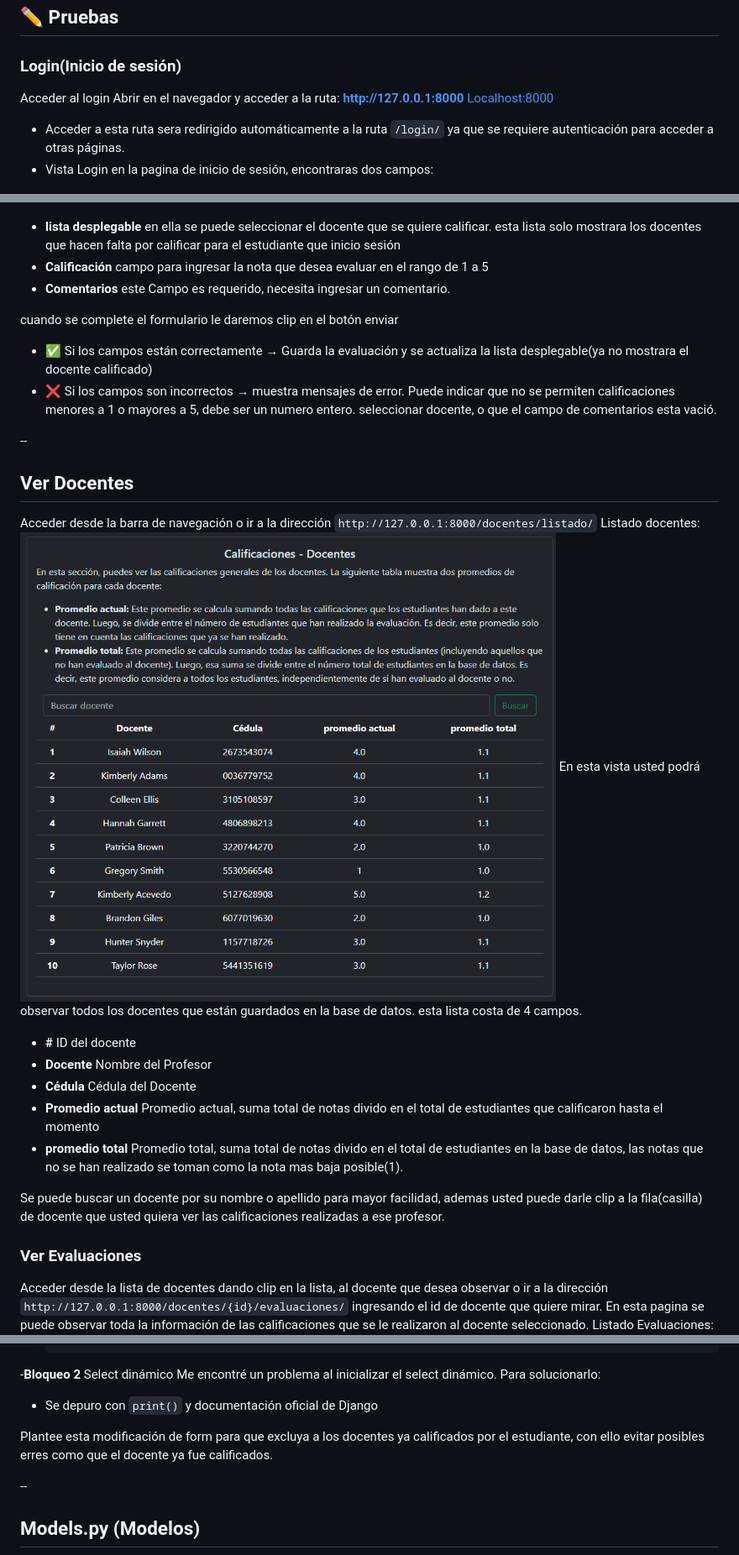
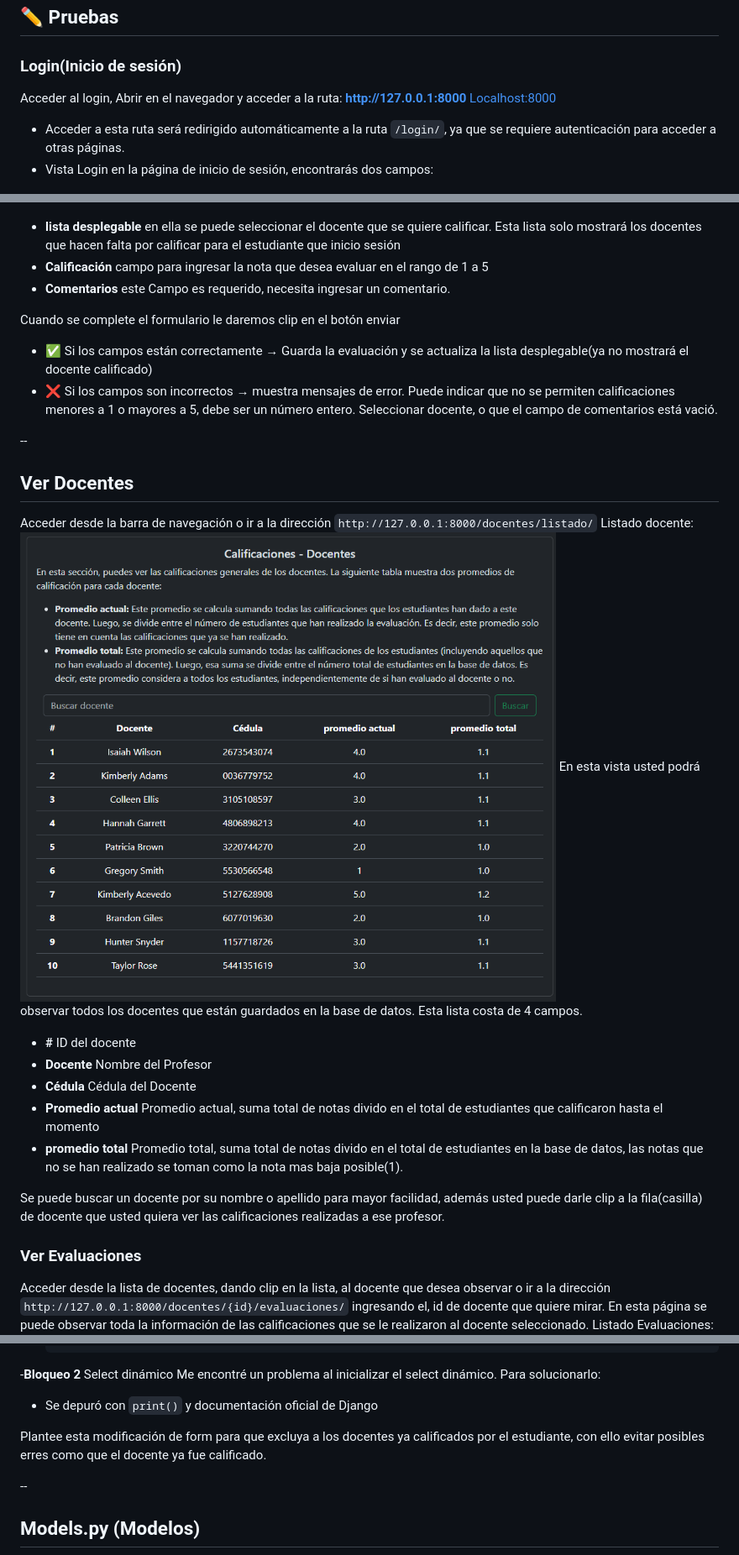
Before and after one commit to JulianD1997/modulo_evaluaciones, a Markdown page: README.md, 3 parts joined by grey strips. Shown at 84% size. GitHub-like rendering.

```diff
--- a/README.md
+++ b/README.md
@@ -111,13 +106,11 @@ Para autenticarse deberá ingresar código de estudiante y contraseña
 
 ### Login(Inicio de sesión)
 
-Acceder al login
-Abrir en el navegador y acceder a la ruta:
+Acceder al login, Abrir en el navegador y acceder a la ruta:
 **http://127.0.0.1:8000** [Localhost:8000](http://127.0.0.1:8000/)
 
-- Acceder a esta ruta sera redirigido automáticamente a la ruta `/login/`
-  ya que se requiere autenticación para acceder a otras páginas.
-- Vista Login en la pagina de inicio de sesión, encontraras dos campos:
+- Acceder a esta ruta será redirigido automáticamente a la ruta `/login/`, ya que se requiere autenticación para acceder a otras páginas.
+- Vista Login en la página de inicio de sesión, encontrarás dos campos:
 
 ![Login](img/image.png)
 
@@ -158,48 +151,36 @@ Acceder desde la barra de navegación o ir a la dirección `http://127.0.0.1:800
 Formulario:
 ![Evaluar](img/image-2.png)
 
-- **lista desplegable** en ella se puede seleccionar el docente que se quiere calificar.
-  esta lista solo mostrara los docentes que hacen falta por calificar para el estudiante que inicio sesión
+- **lista desplegable** en ella se puede seleccionar el docente que se quiere calificar. Esta lista solo mostrará los docentes que hacen falta por calificar para el estudiante que inicio sesión
 - **Calificación** campo para ingresar la nota que desea evaluar en el rango de 1 a 5
 - **Comentarios** este Campo es requerido, necesita ingresar un comentario.
 
-cuando se complete el formulario le daremos clip en el botón enviar
+Cuando se complete el formulario le daremos clip en el botón enviar
 
-- ✅ Si los campos están correctamente → Guarda la evaluación y se actualiza la lista
-  desplegable(ya no mostrara el docente calificado)
-- ❌ Si los campos son incorrectos → muestra mensajes de error.
-  Puede indicar que no se permiten calificaciones menores a 1 o mayores a 5, debe ser un numero entero.
-  seleccionar docente, o que el campo de comentarios esta vació.
+- ✅ Si los campos están correctamente → Guarda la evaluación y se actualiza la lista desplegable(ya no mostrará el docente calificado)
+- ❌ Si los campos son incorrectos → muestra mensajes de error. Puede indicar que no se permiten calificaciones menores a 1 o mayores a 5, debe ser un número entero. Seleccionar docente, o que el campo de comentarios está vació.
 
 --
 
 ## Ver Docentes
 
 Acceder desde la barra de navegación o ir a la dirección `http://127.0.0.1:8000/docentes/listado/`
-Listado docentes:
+Listado docente:
 ![Docentes](img/image-4.png)
-En esta vista usted podrá observar todos los docentes que están guardados en la base de datos.
-esta lista costa de 4 campos.
+En esta vista usted podrá observar todos los docentes que están guardados en la base de datos. Esta lista costa de 4 campos.
 
 - **#** ID del docente
 - **Docente** Nombre del Profesor
 - **Cédula** Cédula del Docente
 - **Promedio actual** Promedio actual, suma total de notas divido en el total de
   estudiantes que calificaron hasta el momento
-- **promedio total** Promedio total, suma total de notas divido en el total de
-  estudiantes en la base de datos, las notas que no se han realizado se toman
-  como la nota mas baja posible(1).
+- **promedio total** Promedio total, suma total de notas divido en el total de estudiantes en la base de datos, las notas que no se han realizado se toman como la nota mas baja posible(1).
 
-Se puede buscar un docente por su nombre o apellido para mayor facilidad,
-ademas usted puede darle clip a la fila(casilla) de docente que usted quiera ver las
-calificaciones realizadas a ese profesor.
+Se puede buscar un docente por su nombre o apellido para mayor facilidad, además usted puede darle clip a la fila(casilla) de docente que usted quiera ver las calificaciones realizadas a ese profesor.
 
 ### Ver Evaluaciones
 
-Acceder desde la lista de docentes dando clip en la lista, al docente que desea
-observar o ir a la dirección `http://127.0.0.1:8000/docentes/{id}/evaluaciones/` ingresando el id de docente que quiere mirar.
-En esta pagina se puede observar toda la información de las calificaciones que
-se le realizaron al docente seleccionado.
+Acceder desde la lista de docentes, dando clip en la lista, al docente que desea observar o ir a la dirección `http://127.0.0.1:8000/docentes/{id}/evaluaciones/` ingresando el, id de docente que quiere mirar. En esta página se puede observar toda la información de las calificaciones que se le realizaron al docente seleccionado.
 Listado Evaluaciones:
 ![Evaluaciones](img/image-5.png)
 
@@ -439,11 +412,9 @@ Formulario para evaluar docentes:
 -**Bloqueo 2** Select dinámico
 Me encontré un problema al inicializar el select dinámico. Para solucionarlo:
 
-- Se depuro con `print()` y documentación oficial de Django
+- Se depuró con `print()` y documentación oficial de Django
 
-Plantee esta modificación de form para que excluya a los docentes ya calificados
-por el estudiante, con ello evitar posibles erres como que el docente ya fue
-calificados.
+Plantee esta modificación de form para que excluya a los docentes ya calificados por el estudiante, con ello evitar posibles erres como que el docente ya fue calificado.
 
 --
 
```
Also changed, not shown: other parts of README.md (+26 -44 lines).
